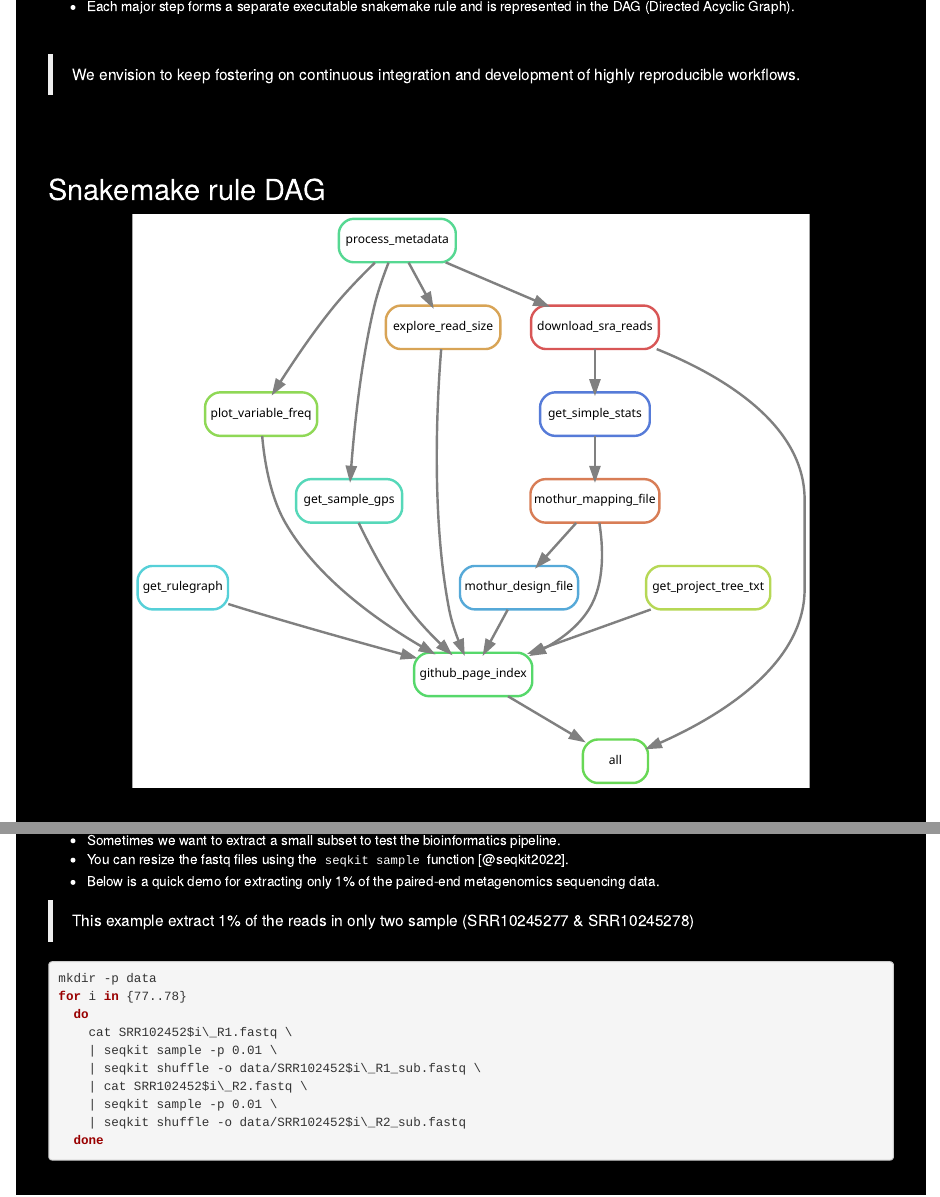
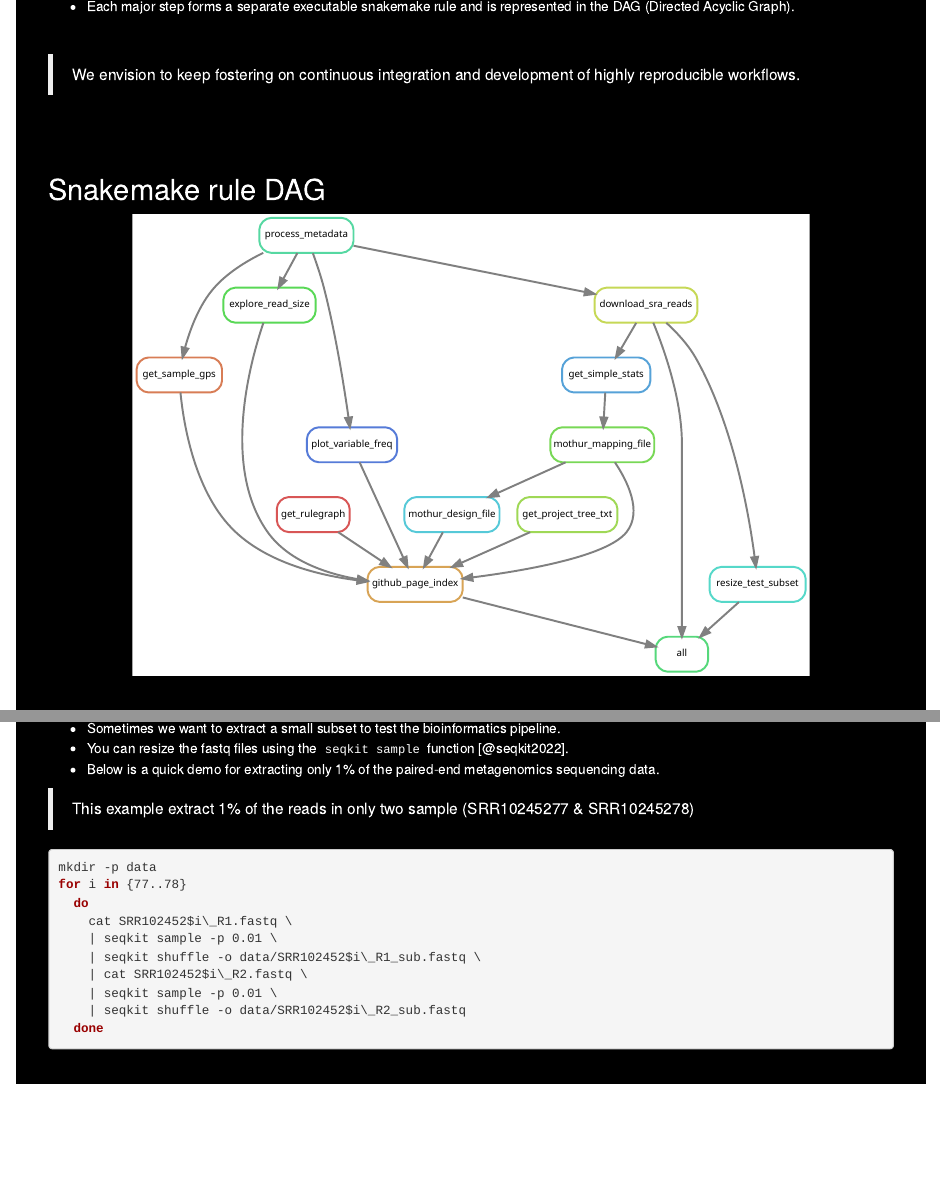
Before and after one commit to tmbuza/MICROBIOME-ANALYSIS, an R Markdown document (index.Rmd): the page in a window 1100 px wide, from 1010 px down, and a second part further down, joined at a grey line. Rendered offline with R 4.5, knitr and Pandoc, with nearby package versions; some code elsewhere in the file could not run offline; a font, style sheet, LaTeX package, included part or bibliography that could not be used is replaced or left out.

Commit message:
Add fastq resize rule

```diff
--- a/index.Rmd
+++ b/index.Rmd
@@ -4,7 +4,7 @@ subtitle: |
   | ![](images/planning.png)<br>
   | <big>IMAP-PART 1</big><br>Preparing for Microbiome Data Analysis<br><br>
 date: |
-  |  Updated on `r Sys.Date()` <br>
+  |  Updated on `r Sys.time()` <br>
 author: Teresia Mrema-Buza
 output:
   html_document:
```
Also changed, not shown: dags/rulegraph.png, dags/rulegraph.svg, 3 other files.
